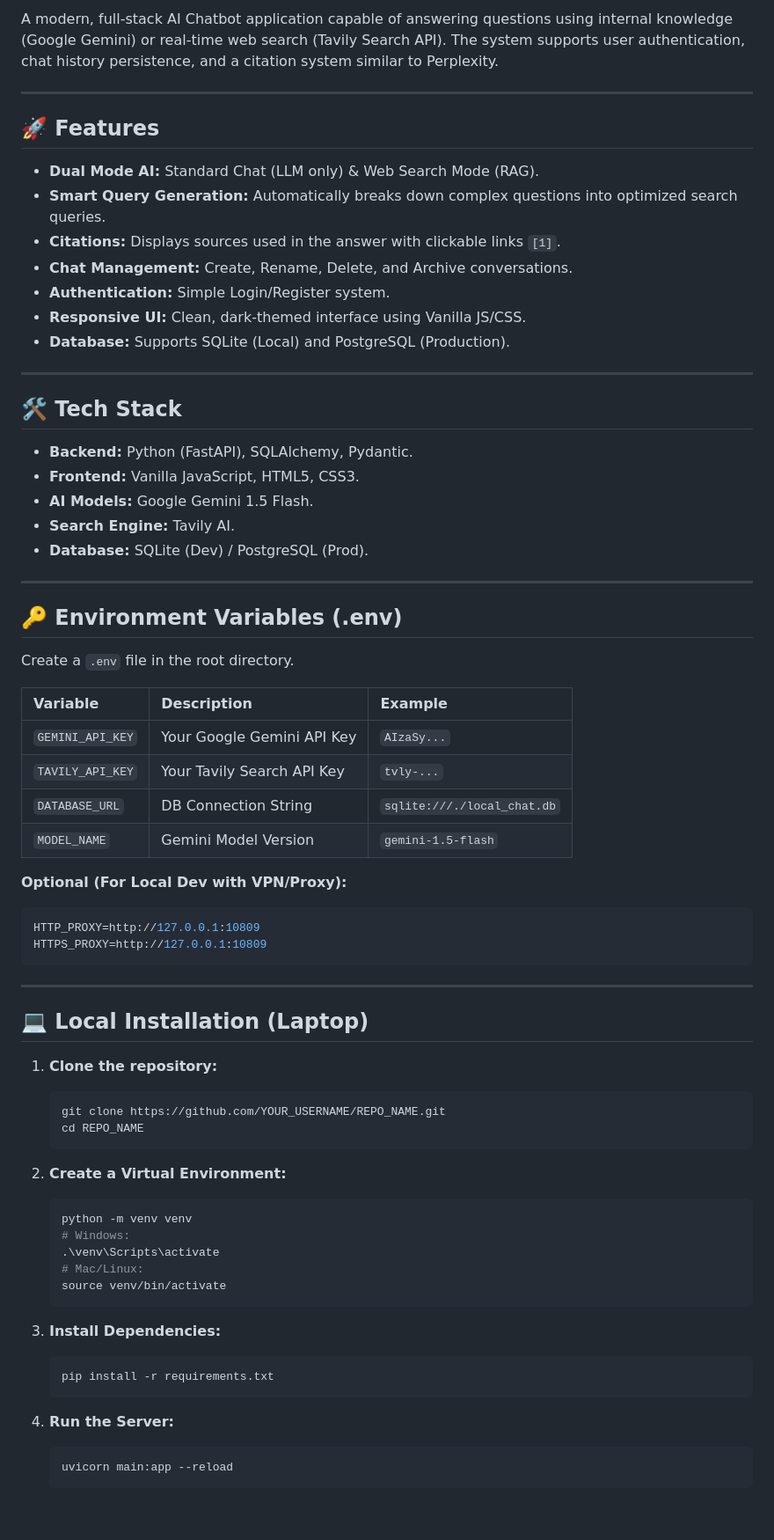
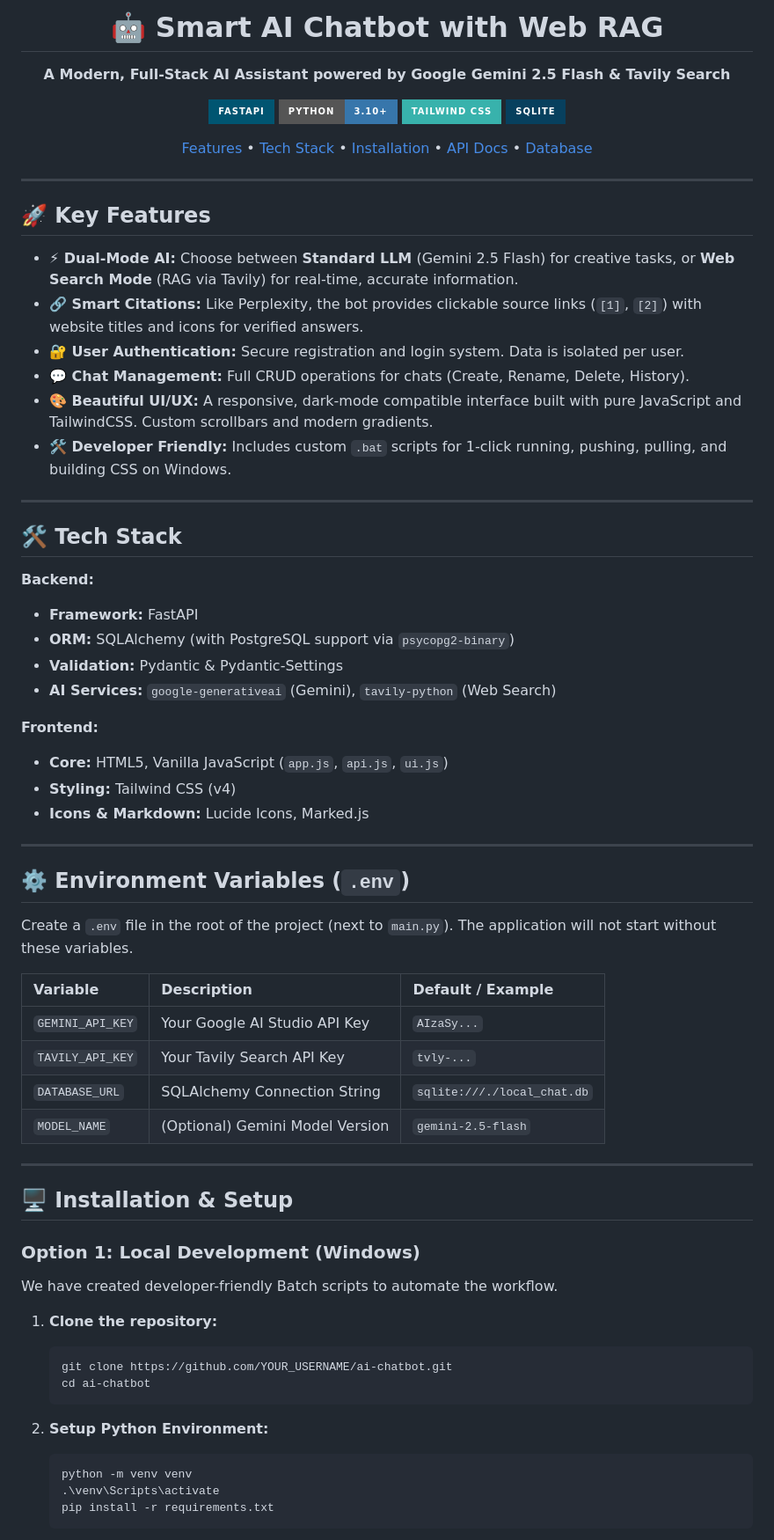
Before and after one commit to NovaGamerAHx/ai-chatbot, a Markdown page: README.md, the part around one of its changes. Shown at 88% size. Rendered like a GitHub page; badges without logos; blank space fills up the shorter version.

````diff
--- a/README.md
+++ b/README.md
@@ -2,73 +3,73 @@
 
-A modern, full-stack AI Chatbot application capable of answering questions using internal knowledge (Google Gemini) or real-time web search (Tavily Search API). The system supports user authentication, chat history persistence, and a citation system similar to Perplexity.
+  # 🤖 Smart AI Chatbot with Web RAG
+
+  **A Modern, Full-Stack AI Assistant powered by Google Gemini 2.5 Flash & Tavily Search**
+
+  [![FastAPI](https://img.shields.io/badge/FastAPI-005571?style=for-the-badge&logo=fastapi)](https://fastapi.tiangolo.com/)
+  [![Python](https://img.shields.io/badge/Python-3.10+-3776AB?style=for-the-badge&logo=python&logoColor=white)](https://www.python.org/)
+  [![Tailwind CSS](https://img.shields.io/badge/Tailwind_CSS-38B2AC?style=for-the-badge&logo=tailwind-css&logoColor=white)](https://tailwindcss.com/)
+  [![SQLite](https://img.shields.io/badge/SQLite-07405E?style=for-the-badge&logo=sqlite&logoColor=white)](https://www.sqlite.org/)
+
+  [Features](#-key-features) • [Tech Stack](#-tech-stack) • [Installation](#%EF%B8%8F-installation--setup) • [API Docs](#-api-endpoints) • [Database](#-database-schema)
+</div>
 
 ---
 
-## 🚀 Features
+## 🚀 Key Features
 
-- **Dual Mode AI:** Standard Chat (LLM only) & Web Search Mode (RAG).
-- **Smart Query Generation:** Automatically breaks down complex questions into optimized search queries.
-- **Citations:** Displays sources used in the answer with clickable links `[1]`.
-- **Chat Management:** Create, Rename, Delete, and Archive conversations.
-- **Authentication:** Simple Login/Register system.
-- **Responsive UI:** Clean, dark-themed interface using Vanilla JS/CSS.
-- **Database:** Supports SQLite (Local) and PostgreSQL (Production).
+*   **⚡ Dual-Mode AI:** Choose between **Standard LLM** (Gemini 2.5 Flash) for creative tasks, or **Web Search Mode** (RAG via Tavily) for real-time, accurate information.
+*   **🔗 Smart Citations:** Like Perplexity, the bot provides clickable source links (`[1]`, `[2]`) with website titles and icons for verified answers.
+*   **🔐 User Authentication:** Secure registration and login system. Data is isolated per user.
+*   **💬 Chat Management:** Full CRUD operations for chats (Create, Rename, Delete, History).
+*   **🎨 Beautiful UI/UX:** A responsive, dark-mode compatible interface built with pure JavaScript and TailwindCSS. Custom scrollbars and modern gradients.
+*   **🛠️ Developer Friendly:** Includes custom `.bat` scripts for 1-click running, pushing, pulling, and building CSS on Windows.
 
 ---
 
 ## 🛠️ Tech Stack
 
-- **Backend:** Python (FastAPI), SQLAlchemy, Pydantic.
-- **Frontend:** Vanilla JavaScript, HTML5, CSS3.
-- **AI Models:** Google Gemini 1.5 Flash.
-- **Search Engine:** Tavily AI.
-- **Database:** SQLite (Dev) / PostgreSQL (Prod).
+**Backend:**
+*   **Framework:** FastAPI
+*   **ORM:** SQLAlchemy (with PostgreSQL support via `psycopg2-binary`)
+*   **Validation:** Pydantic & Pydantic-Settings
+*   **AI Services:** `google-generativeai` (Gemini), `tavily-python` (Web Search)
+
+**Frontend:**
+*   **Core:** HTML5, Vanilla JavaScript (`app.js`, `api.js`, `ui.js`)
+*   **Styling:** Tailwind CSS (v4)
+*   **Icons & Markdown:** Lucide Icons, Marked.js
 
 ---
 
-## 🔑 Environment Variables (.env)
+## ⚙️ Environment Variables (`.env`)
 
-Create a `.env` file in the root directory.
+Create a `.env` file in the root of the project (next to `main.py`). The application will not start without these variables.
 
-| Variable | Description | Example |
+| Variable | Description | Default / Example |
 | :--- | :--- | :--- |
-| `GEMINI_API_KEY` | Your Google Gemini API Key | `AIzaSy...` |
+| `GEMINI_API_KEY` | Your Google AI Studio API Key | `AIzaSy...` |
 | `TAVILY_API_KEY` | Your Tavily Search API Key | `tvly-...` |
-| `DATABASE_URL` | DB Connection String | `sqlite:///./local_chat.db` |
-| `MODEL_NAME` | Gemini Model Version | `gemini-1.5-flash` |
-
-**Optional (For Local Dev with VPN/Proxy):**
-```properties
-HTTP_PROXY=http://127.0.0.1:10809
-HTTPS_PROXY=http://127.0.0.1:10809
-```
+| `DATABASE_URL` | SQLAlchemy Connection String | `sqlite:///./local_chat.db` |
+| `MODEL_NAME` | (Optional) Gemini Model Version | `gemini-2.5-flash` |
 
 ---
 
-## 💻 Local Installation (Laptop)
+## 🖥️ Installation & Setup
 
-1.  **Clone the repository:**
-    ```bash
-    git clone https://github.com/YOUR_USERNAME/REPO_NAME.git
-    cd REPO_NAME
-    ```
+### Option 1: Local Development (Windows)
 
-2.  **Create a Virtual Environment:**
-    ```bash
-    python -m venv venv
-    # Windows:
-    .\venv\Scripts\activate
-    # Mac/Linux:
-    source venv/bin/activate
-    ```
+We have created developer-friendly Batch scripts to automate the workflow.
 
-3.  **Install Dependencies:**
-    ```bash
-    pip install -r requirements.txt
-    ```
+1. **Clone the repository:**
+   ```bash
+   git clone https://github.com/YOUR_USERNAME/ai-chatbot.git
+   cd ai-chatbot
+   ```
 
-4.  **Run the Server:**
-    ```bash
-    uvicorn main:app --reload
-    ```
+2. **Setup Python Environment:**
+   ```bash
+   python -m venv venv
+   .\venv\Scripts\activate
+   pip install -r requirements.txt
+   ```
 
````
Also changed, not shown: other parts of README.md (+67 -80 lines).
